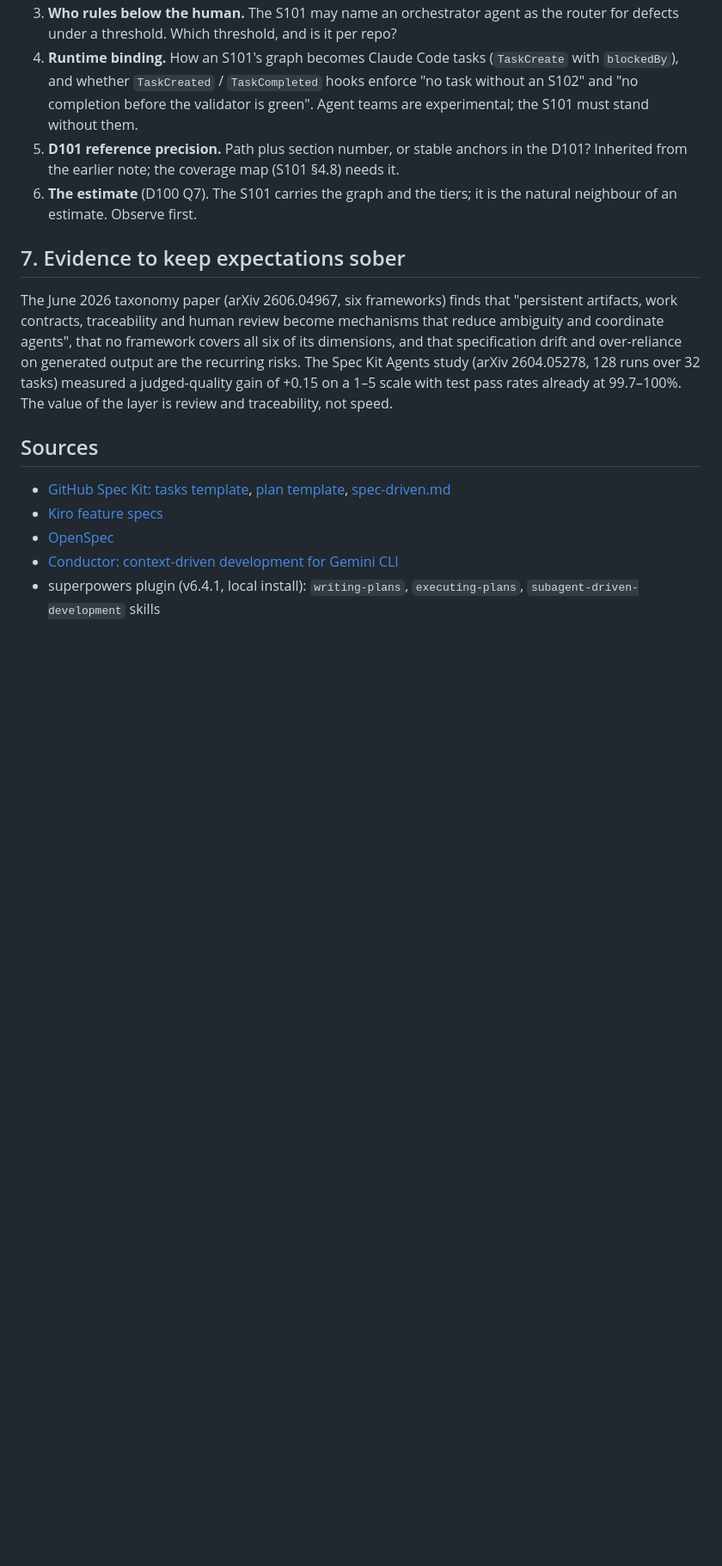
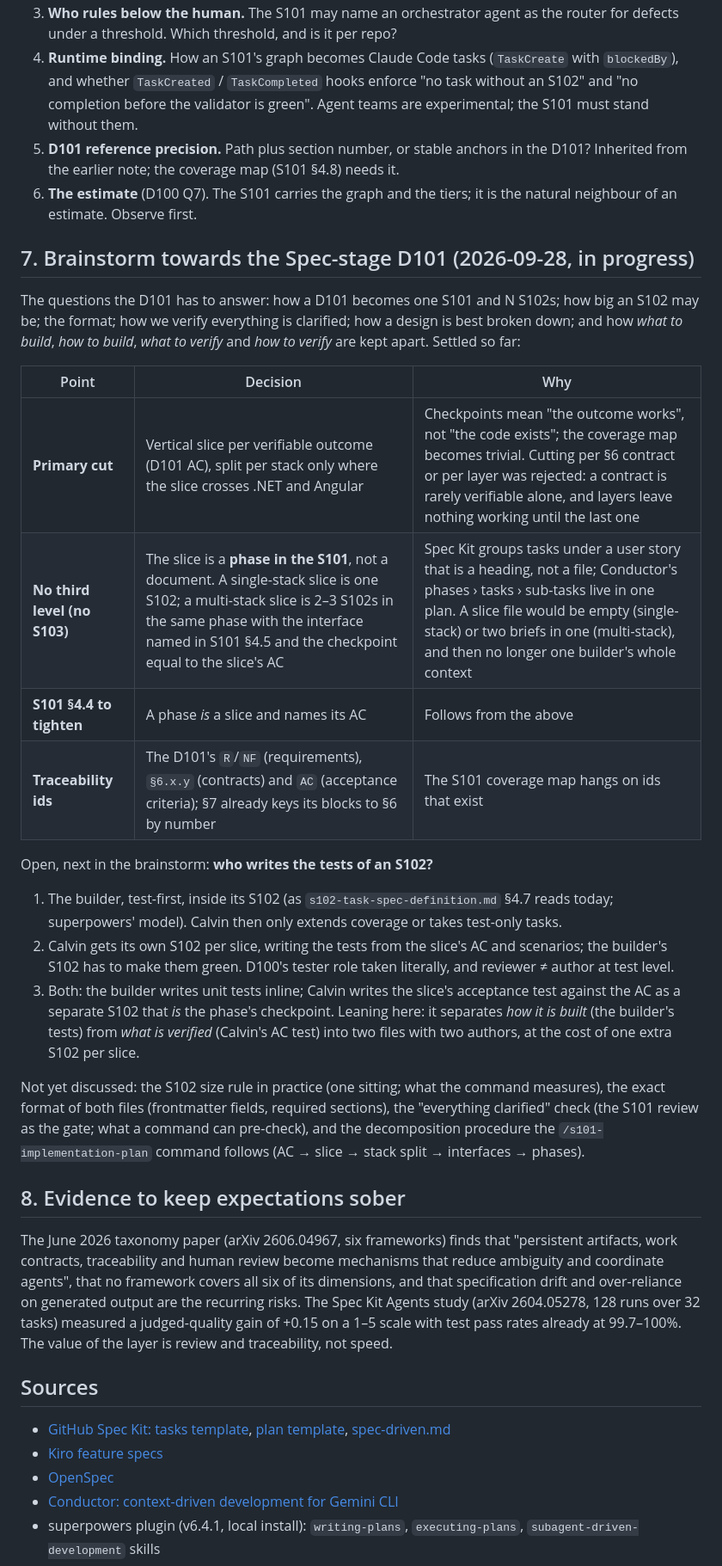
Before and after one commit to context-and-oss/asimov, a Markdown page: documentation/research/S101-S102-spec-stage-research.md, the part around one of its changes. Shown at 86% size. GitHub-like rendering; blank space fills up the shorter version.

Commit message:
Research: record Spec-stage brainstorm state (vertical slice, no S103, tests open)
Co-Authored-By: Claude Fable 5.1 <noreply@anthropic.com>

```diff
--- a/documentation/research/S101-S102-spec-stage-research.md
+++ b/documentation/research/S101-S102-spec-stage-research.md
@@ -65,7 +65,26 @@ Drawn from the corpus; each item maps to a section of `s101-implementation-plan-
 5. **D101 reference precision.** Path plus section number, or stable anchors in the D101? Inherited from the earlier note; the coverage map (S101 §4.8) needs it.
 6. **The estimate** (D100 Q7). The S101 carries the graph and the tiers; it is the natural neighbour of an estimate. Observe first.
 
-## 7. Evidence to keep expectations sober
+## 7. Brainstorm towards the Spec-stage D101 (2026-09-28, in progress)
+
+The questions the D101 has to answer: how a D101 becomes one S101 and N S102s; how big an S102 may be; the format; how we verify everything is clarified; how a design is best broken down; and how *what to build*, *how to build*, *what to verify* and *how to verify* are kept apart. Settled so far:
+
+| Point | Decision | Why |
+|---|---|---|
+| **Primary cut** | Vertical slice per verifiable outcome (D101 AC), split per stack only where the slice crosses .NET and Angular | Checkpoints mean "the outcome works", not "the code exists"; the coverage map becomes trivial. Cutting per §6 contract or per layer was rejected: a contract is rarely verifiable alone, and layers leave nothing working until the last one |
+| **No third level (no S103)** | The slice is a **phase in the S101**, not a document. A single-stack slice is one S102; a multi-stack slice is 2–3 S102s in the same phase with the interface named in S101 §4.5 and the checkpoint equal to the slice's AC | Spec Kit groups tasks under a user story that is a heading, not a file; Conductor's phases › tasks › sub-tasks live in one plan. A slice file would be empty (single-stack) or two briefs in one (multi-stack), and then no longer one builder's whole context |
+| **S101 §4.4 to tighten** | A phase *is* a slice and names its AC | Follows from the above |
+| **Traceability ids** | The D101's `R`/`NF` (requirements), `§6.x.y` (contracts) and `AC` (acceptance criteria); §7 already keys its blocks to §6 by number | The S101 coverage map hangs on ids that exist |
+
+Open, next in the brainstorm: **who writes the tests of an S102?**
+
+1. The builder, test-first, inside its S102 (as `s102-task-spec-definition.md` §4.7 reads today; superpowers' model). Calvin then only extends coverage or takes test-only tasks.
+2. Calvin gets its own S102 per slice, writing the tests from the slice's AC and scenarios; the builder's S102 has to make them green. D100's tester role taken literally, and reviewer ≠ author at test level.
+3. Both: the builder writes unit tests inline; Calvin writes the slice's acceptance test against the AC as a separate S102 that *is* the phase's checkpoint. Leaning here: it separates *how it is built* (the builder's tests) from *what is verified* (Calvin's AC test) into two files with two authors, at the cost of one extra S102 per slice.
+
+Not yet discussed: the S102 size rule in practice (one sitting; what the command measures), the exact format of both files (frontmatter fields, required sections), the "everything clarified" check (the S101 review as the gate; what a command can pre-check), and the decomposition procedure the `/s101-implementation-plan` command follows (AC → slice → stack split → interfaces → phases).
+
+## 8. Evidence to keep expectations sober
 
 The June 2026 taxonomy paper (arXiv 2606.04967, six frameworks) finds that "persistent artifacts, work contracts, traceability and human review become mechanisms that reduce ambiguity and coordinate agents", that no framework covers all six of its dimensions, and that specification drift and over-reliance on generated output are the recurring risks. The Spec Kit Agents study (arXiv 2604.05278, 128 runs over 32 tasks) measured a judged-quality gain of +0.15 on a 1–5 scale with test pass rates already at 99.7–100%. The value of the layer is review and traceability, not speed.
 
```
Also changed, not shown: other parts of documentation/research/S101-S102-spec-stage-research.md (+1 -1 lines).
